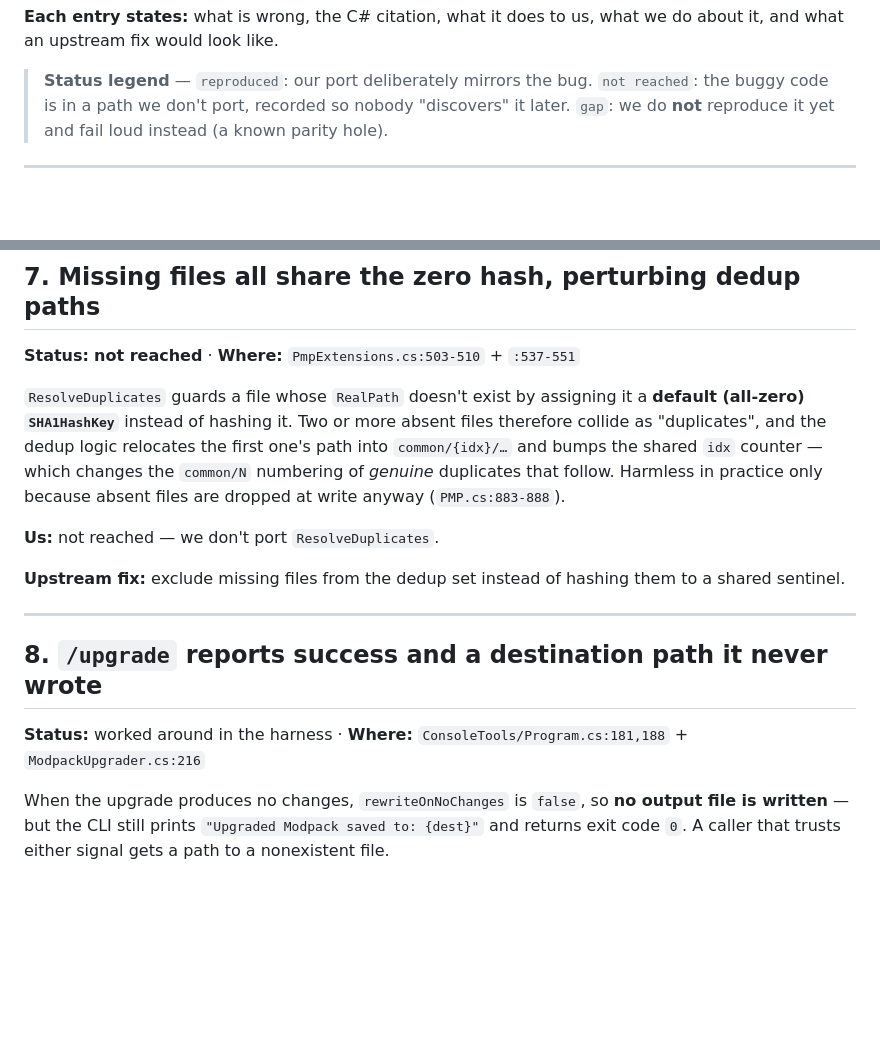
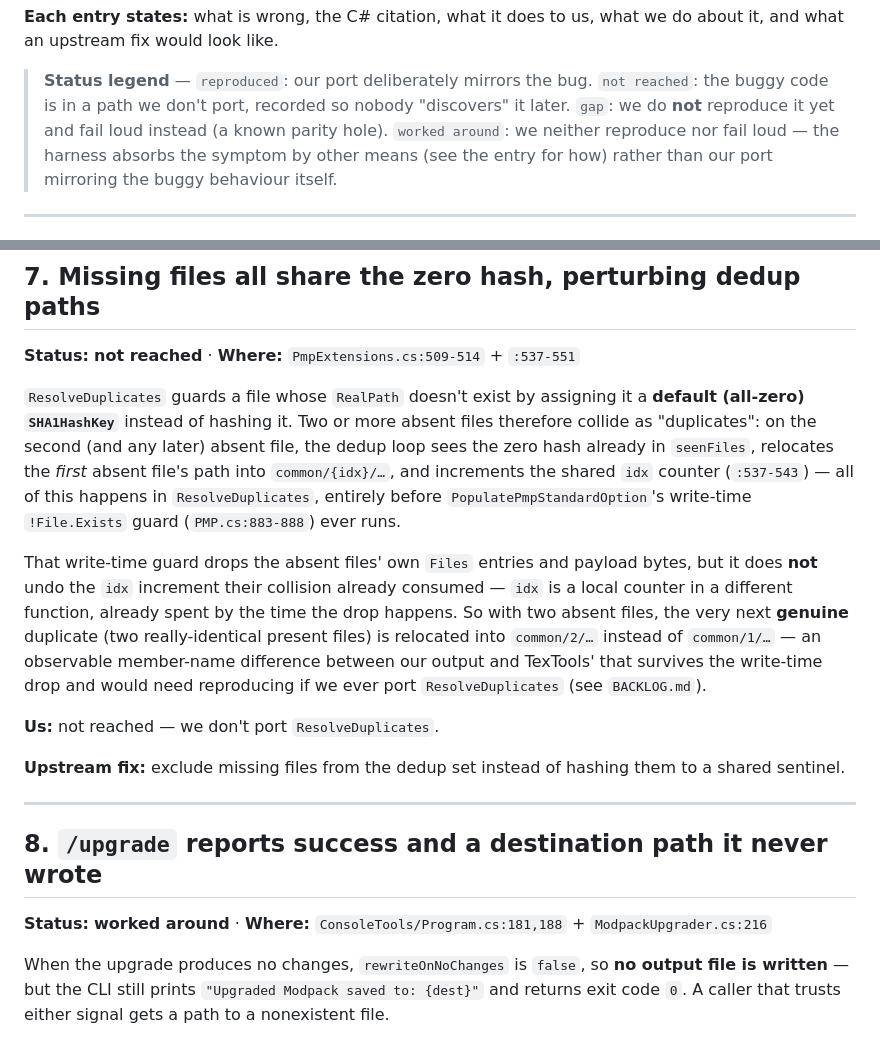
Before and after one commit to efokschaner/ffxiv-upgrade-modpack, a Markdown page: docs/TEXTOOLS_BUGS.md, 2 parts joined by grey strips. Rendered like a GitHub page; blank space fills up the shorter version.

```diff
--- a/docs/TEXTOOLS_BUGS.md
+++ b/docs/TEXTOOLS_BUGS.md
@@ -20,7 +20,9 @@ what an upstream fix would look like.
 
 > **Status legend** — `reproduced`: our port deliberately mirrors the bug. `not reached`: the buggy
 > code is in a path we don't port, recorded so nobody "discovers" it later. `gap`: we do **not**
-> reproduce it yet and fail loud instead (a known parity hole).
+> reproduce it yet and fail loud instead (a known parity hole). `worked around`: we neither reproduce
+> nor fail loud — the harness absorbs the symptom by other means (see the entry for how) rather than
+> our port mirroring the buggy behaviour itself.
 
 ---
 
@@ -132,13 +134,21 @@ re-emit the source manifest and reuse the source zip member names rather than re
 
 ## 7. Missing files all share the zero hash, perturbing dedup paths
 
-**Status:** **not reached** · **Where:** `PmpExtensions.cs:503-510` + `:537-551`
+**Status:** **not reached** · **Where:** `PmpExtensions.cs:509-514` + `:537-551`
 
 `ResolveDuplicates` guards a file whose `RealPath` doesn't exist by assigning it a **default
 (all-zero) `SHA1HashKey`** instead of hashing it. Two or more absent files therefore collide as
-"duplicates", and the dedup logic relocates the first one's path into `common/{idx}/…` and bumps the
-shared `idx` counter — which changes the `common/N` numbering of *genuine* duplicates that follow.
-Harmless in practice only because absent files are dropped at write anyway (`PMP.cs:883-888`).
+"duplicates": on the second (and any later) absent file, the dedup loop sees the zero hash already in
+`seenFiles`, relocates the *first* absent file's path into `common/{idx}/…`, and increments the shared
+`idx` counter (`:537-543`) — all of this happens in `ResolveDuplicates`, entirely before
+`PopulatePmpStandardOption`'s write-time `!File.Exists` guard (`PMP.cs:883-888`) ever runs.
+
+That write-time guard drops the absent files' own `Files` entries and payload bytes, but it does
+**not** undo the `idx` increment their collision already consumed — `idx` is a local counter in a
+different function, already spent by the time the drop happens. So with two absent files, the very
+next **genuine** duplicate (two really-identical present files) is relocated into `common/2/…` instead
+of `common/1/…` — an observable member-name difference between our output and TexTools' that survives
+the write-time drop and would need reproducing if we ever port `ResolveDuplicates` (see `BACKLOG.md`).
 
 **Us:** not reached — we don't port `ResolveDuplicates`.
 
@@ -149,7 +159,7 @@ sentinel.
 
 ## 8. `/upgrade` reports success and a destination path it never wrote
 
-**Status:** worked around in the harness · **Where:** `ConsoleTools/Program.cs:181,188` + `ModpackUpgrader.cs:216`
+**Status:** **worked around** · **Where:** `ConsoleTools/Program.cs:181,188` + `ModpackUpgrader.cs:216`
 
 When the upgrade produces no changes, `rewriteOnNoChanges` is `false`, so **no output file is
 written** — but the CLI still prints `"Upgraded Modpack saved to: {dest}"` and returns exit code
```
Also changed, not shown: BACKLOG.md (+26 -0 lines), 1 other file.
